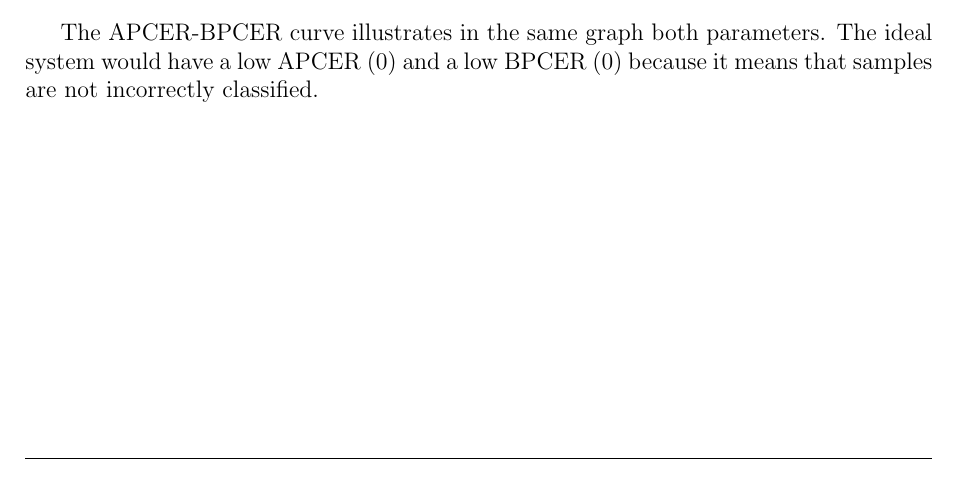
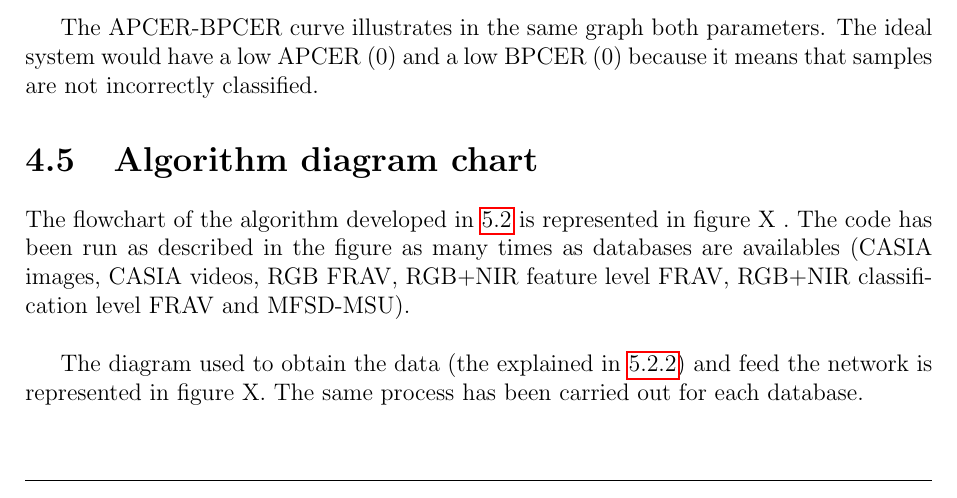
Before and after one commit to beatrizgoa/Latex_TFM, a LaTeX thesis (Memoria_TFM.tex, which reads methodology.tex): part of page 44 of 94, cut so that both start at the same text. Compiled offline with pdfLaTeX.

Commit message:
Algorithm diagram chart section added

```diff
--- a/methodology.tex
+++ b/methodology.tex
@@ -10,3 +10,7 @@
 \input{databases.tex}
 \input{classifiers.tex}
 \input{Metric.tex}
+\section{Algorithm diagram chart}
+The flowchart of the algorithm developed in \ref{sec:adapt_lenet} is represented in figure X . The code has been run as described in the figure as many times as databases are availables (CASIA images, CASIA videos, RGB FRAV, RGB+NIR feature level FRAV, RGB+NIR classification level FRAV and MFSD-MSU).\\
+
+The diagram used to obtain the data (the explained in \ref{subssec:ejec1_database}) and feed the network is represented in figure X. The same process has been carried out for each database.\\
```
